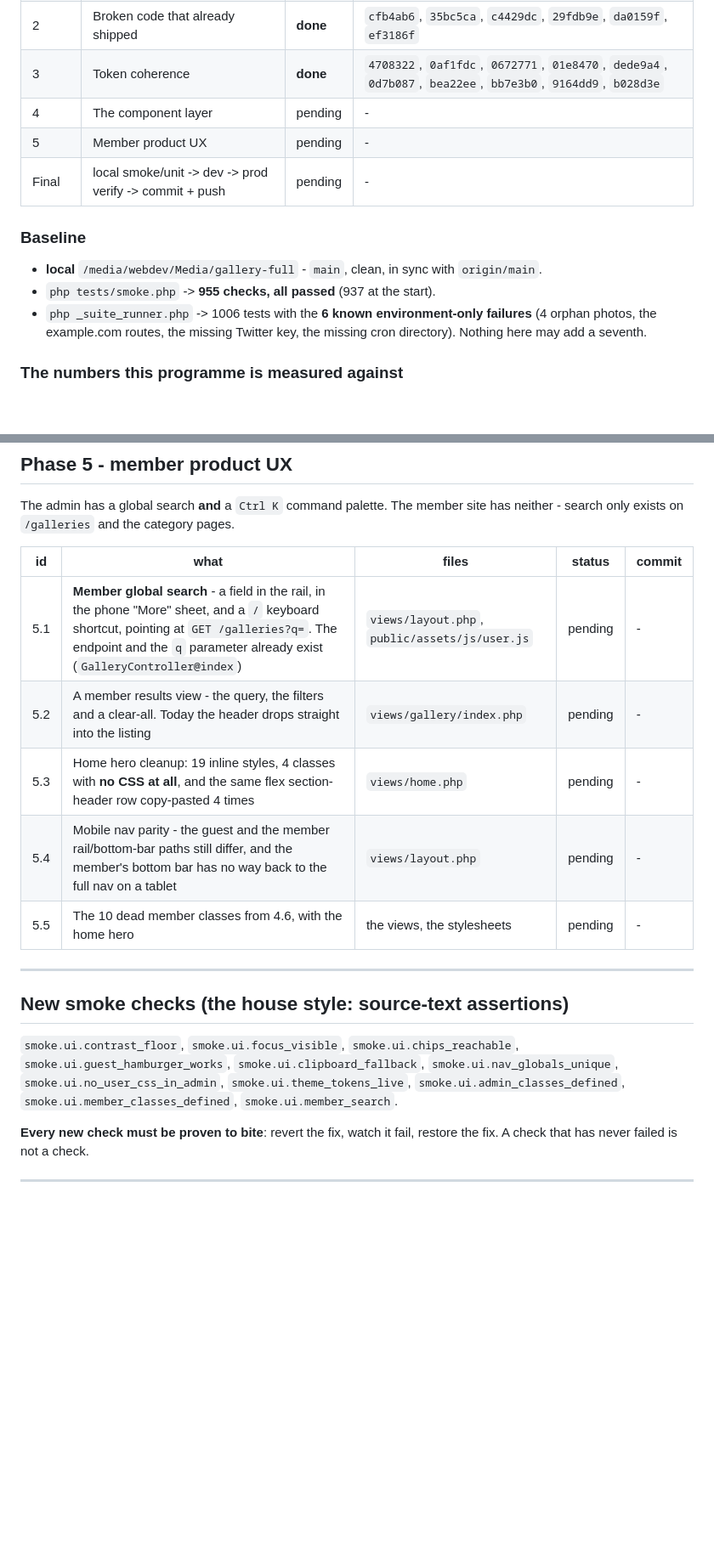
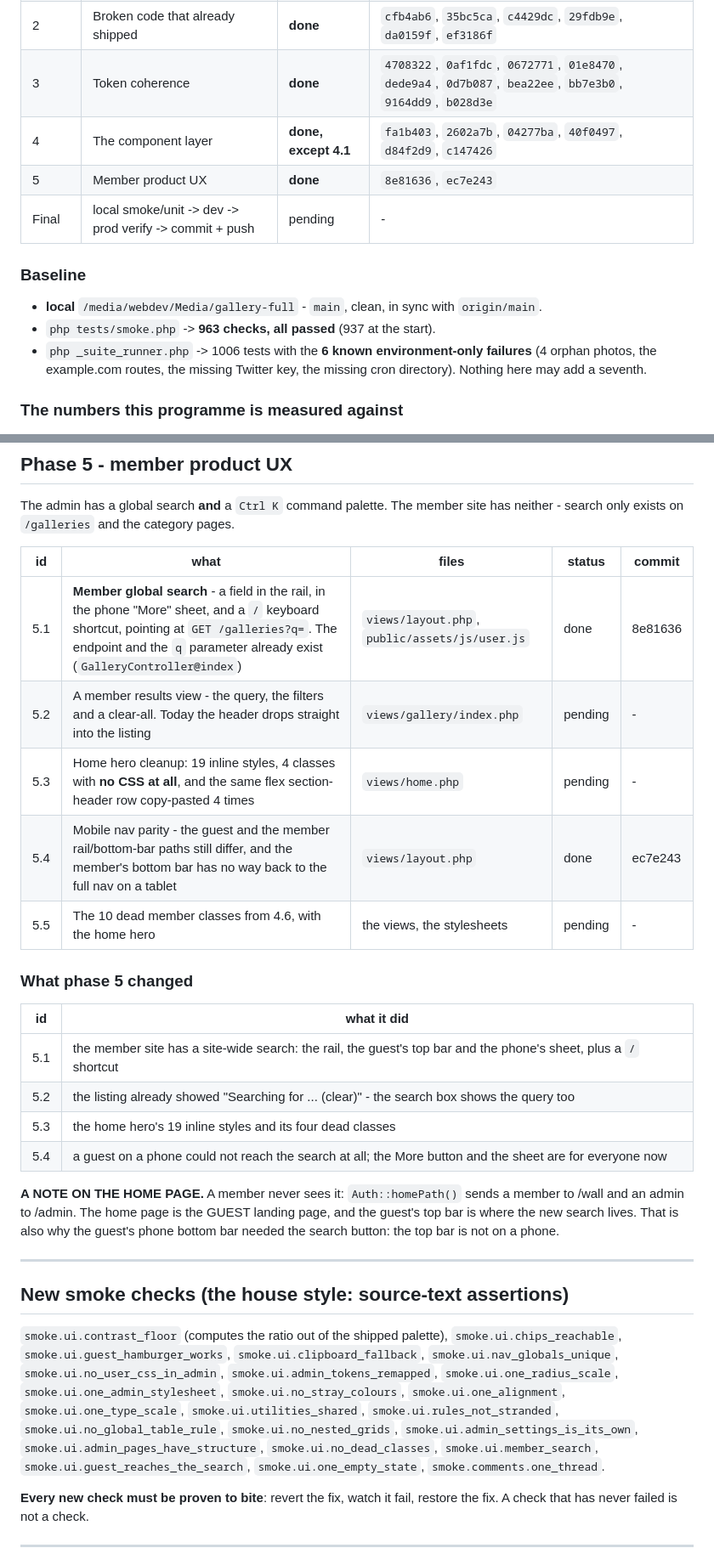
Before and after one commit to k0dejunky/gallery-site, a Markdown page: docs/UI-ROUND-3-PLAN.md, 2 parts joined by grey strips. Shown at 85% size. Rendered like a GitHub page; blank space fills up the shorter version.

```diff
--- a/docs/UI-ROUND-3-PLAN.md
+++ b/docs/UI-ROUND-3-PLAN.md
@@ -33,15 +33,15 @@ smoke check that locks it in travels in the same commit).
 | 1 | Contrast and focus | **done** | `76e6aa0`, `2d0ba04`, `ab75dc0`, `8a0e512`, `5a45259`, `3b79b14` |
 | 2 | Broken code that already shipped | **done** | `cfb4ab6`, `35bc5ca`, `c4429dc`, `29fdb9e`, `da0159f`, `ef3186f` |
 | 3 | Token coherence | **done** | `4708322`, `0af1fdc`, `0672771`, `01e8470`, `dede9a4`, `0d7b087`, `bea22ee`, `bb7e3b0`, `9164dd9`, `b028d3e` |
-| 4 | The component layer | pending | - |
-| 5 | Member product UX | pending | - |
+| 4 | The component layer | **done, except 4.1** | `fa1b403`, `2602a7b`, `04277ba`, `40f0497`, `d84f2d9`, `c147426` |
+| 5 | Member product UX | **done** | `8e81636`, `ec7e243` |
 | Final | local smoke/unit -> dev -> prod verify -> commit + push | pending | - |
 
 ### Baseline
 
 - **local** `/media/webdev/Media/gallery-full` - `main`, clean, in sync with
   `origin/main`.
-- `php tests/smoke.php` -> **955 checks, all passed** (937 at the start).
+- `php tests/smoke.php` -> **963 checks, all passed** (937 at the start).
 - `php _suite_runner.php` -> 1006 tests with the **6 known environment-only
   failures** (4 orphan photos, the example.com routes, the missing Twitter
   key, the missing cron directory). Nothing here may add a seventh.
@@ -291,21 +328,43 @@ site has neither - search only exists on `/galleries` and the category pages.
 
 | id | what | files | status | commit |
 |---|---|---|---|---|
-| 5.1 | **Member global search** - a field in the rail, in the phone "More" sheet, and a `/` keyboard shortcut, pointing at `GET /galleries?q=`. The endpoint and the `q` parameter already exist (`GalleryController@index`) | `views/layout.php`, `public/assets/js/user.js` | pending | - |
+| 5.1 | **Member global search** - a field in the rail, in the phone "More" sheet, and a `/` keyboard shortcut, pointing at `GET /galleries?q=`. The endpoint and the `q` parameter already exist (`GalleryController@index`) | `views/layout.php`, `public/assets/js/user.js` | done | 8e81636 |
 | 5.2 | A member results view - the query, the filters and a clear-all. Today the header drops straight into the listing | `views/gallery/index.php` | pending | - |
 | 5.3 | Home hero cleanup: 19 inline styles, 4 classes with **no CSS at all**, and the same flex section-header row copy-pasted 4 times | `views/home.php` | pending | - |
-| 5.4 | Mobile nav parity - the guest and the member rail/bottom-bar paths still differ, and the member's bottom bar has no way back to the full nav on a tablet | `views/layout.php` | pending | - |
+| 5.4 | Mobile nav parity - the guest and the member rail/bottom-bar paths still differ, and the member's bottom bar has no way back to the full nav on a tablet | `views/layout.php` | done | ec7e243 |
 | 5.5 | The 10 dead member classes from 4.6, with the home hero | the views, the stylesheets | pending | - |
+
+### What phase 5 changed
+
+| id | what it did |
+|---|---|
+| 5.1 | the member site has a site-wide search: the rail, the guest's top bar and the phone's sheet, plus a `/` shortcut |
+| 5.2 | the listing already showed "Searching for ... (clear)" - the search box shows the query too |
+| 5.3 | the home hero's 19 inline styles and its four dead classes |
+| 5.4 | a guest on a phone could not reach the search at all; the More button and the sheet are for everyone now |
+
+**A NOTE ON THE HOME PAGE.** A member never sees it: `Auth::homePath()`
+sends a member to /wall and an admin to /admin. The home page is the
+GUEST landing page, and the guest's top bar is where the new search
+lives. That is also why the guest's phone bottom bar needed the search
+button: the top bar is not on a phone.
 
 ---
 
 ## New smoke checks (the house style: source-text assertions)
 
-`smoke.ui.contrast_floor`, `smoke.ui.focus_visible`, `smoke.ui.chips_reachable`,
-`smoke.ui.guest_hamburger_works`, `smoke.ui.clipboard_fallback`,
-`smoke.ui.nav_globals_unique`, `smoke.ui.no_user_css_in_admin`,
-`smoke.ui.theme_tokens_live`, `smoke.ui.admin_classes_defined`,
-`smoke.ui.member_classes_defined`, `smoke.ui.member_search`.
+`smoke.ui.contrast_floor` (computes the ratio out of the shipped
+palette), `smoke.ui.chips_reachable`, `smoke.ui.guest_hamburger_works`,
+`smoke.ui.clipboard_fallback`, `smoke.ui.nav_globals_unique`,
+`smoke.ui.no_user_css_in_admin`, `smoke.ui.admin_tokens_remapped`,
+`smoke.ui.one_radius_scale`, `smoke.ui.one_admin_stylesheet`,
+`smoke.ui.no_stray_colours`, `smoke.ui.one_alignment`,
+`smoke.ui.one_type_scale`, `smoke.ui.utilities_shared`,
+`smoke.ui.rules_not_stranded`, `smoke.ui.no_global_table_rule`,
+`smoke.ui.no_nested_grids`, `smoke.ui.admin_settings_is_its_own`,
+`smoke.ui.admin_pages_have_structure`, `smoke.ui.no_dead_classes`,
+`smoke.ui.member_search`, `smoke.ui.guest_reaches_the_search`,
+`smoke.ui.one_empty_state`, `smoke.comments.one_thread`.
 
 **Every new check must be proven to bite**: revert the fix, watch it fail,
 restore the fix. A check that has never failed is not a check.
```
Also changed, not shown: other parts of docs/UI-ROUND-3-PLAN.md (+45 -8 lines).
